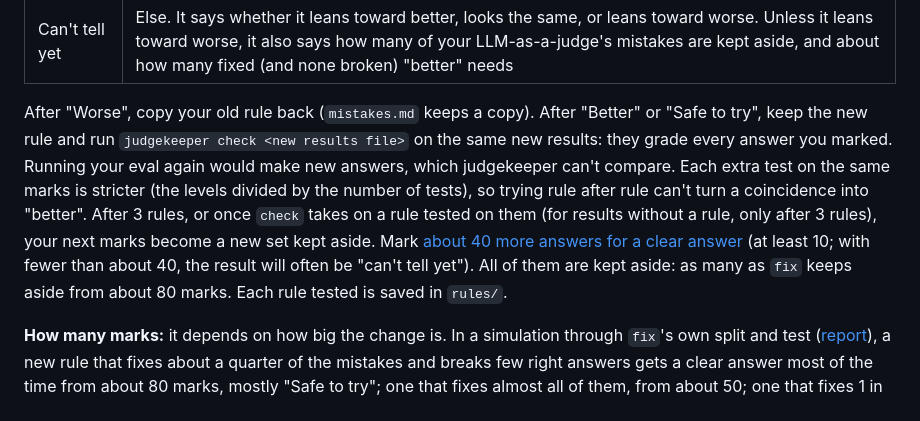
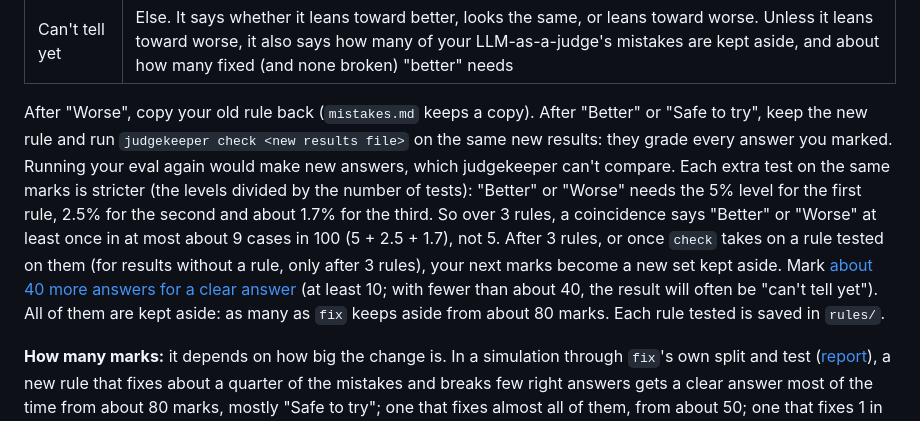
Before and after one commit to judgekeeper/judgekeeper, a Markdown page: docs/reference.md, the part around the change. Drawn GitHub-style.

Commit message:
Say how strict each extra rule test is

```diff
--- a/docs/reference.md
+++ b/docs/reference.md
@@ -96,7 +96,7 @@ judgekeeper fix [PATH] [--new]
 | Safe to try | Else, a non-inferiority test (Tango's score test for paired proportions, one-sided 2.5%) rules out the new rule being more than 10 points worse |
 | Can't tell yet | Else. It says whether it leans toward better, looks the same, or leans toward worse. Unless it leans toward worse, it also says how many of your LLM-as-a-judge's mistakes are kept aside, and about how many fixed (and none broken) "better" needs |
 
-After "Worse", copy your old rule back (`mistakes.md` keeps a copy). After "Better" or "Safe to try", keep the new rule and run `judgekeeper check <new results file>` on the same new results: they grade every answer you marked. Running your eval again would make new answers, which judgekeeper can't compare. Each extra test on the same marks is stricter (the levels divided by the number of tests), so trying rule after rule can't turn a coincidence into "better". After 3 rules, or once `check` takes on a rule tested on them (for results without a rule, only after 3 rules), your next marks become a new set kept aside. Mark [about 40 more answers for a clear answer](examples/kept-aside/report.md) (at least 10; with fewer than about 40, the result will often be "can't tell yet"). All of them are kept aside: as many as `fix` keeps aside from about 80 marks. Each rule tested is saved in `rules/`.
+After "Worse", copy your old rule back (`mistakes.md` keeps a copy). After "Better" or "Safe to try", keep the new rule and run `judgekeeper check <new results file>` on the same new results: they grade every answer you marked. Running your eval again would make new answers, which judgekeeper can't compare. Each extra test on the same marks is stricter (the levels divided by the number of tests): "Better" or "Worse" needs the 5% level for the first rule, 2.5% for the second and about 1.7% for the third. So over 3 rules, a coincidence says "Better" or "Worse" at least once in at most about 9 cases in 100 (5 + 2.5 + 1.7), not 5. After 3 rules, or once `check` takes on a rule tested on them (for results without a rule, only after 3 rules), your next marks become a new set kept aside. Mark [about 40 more answers for a clear answer](examples/kept-aside/report.md) (at least 10; with fewer than about 40, the result will often be "can't tell yet"). All of them are kept aside: as many as `fix` keeps aside from about 80 marks. Each rule tested is saved in `rules/`.
 
 **How many marks:** it depends on how big the change is. In a simulation through `fix`'s own split and test ([report](examples/kept-aside/report.md)), a new rule that fixes about a quarter of the mistakes and breaks few right answers gets a clear answer most of the time from about 80 marks, mostly "Safe to try"; one that fixes almost all of them, from about 50; one that fixes 1 in 10 and breaks 5 in 100 right answers, more than 120. Calling a rule "Better" or "Worse" by mistake is rare but not zero, and happens only for rules close to no change. A worse rule often reads "Can't tell yet", and now and then "Safe to try" (not more than 10 points worse), so with few marks "Can't tell yet" does not mean the new rule is as good.
 
```
